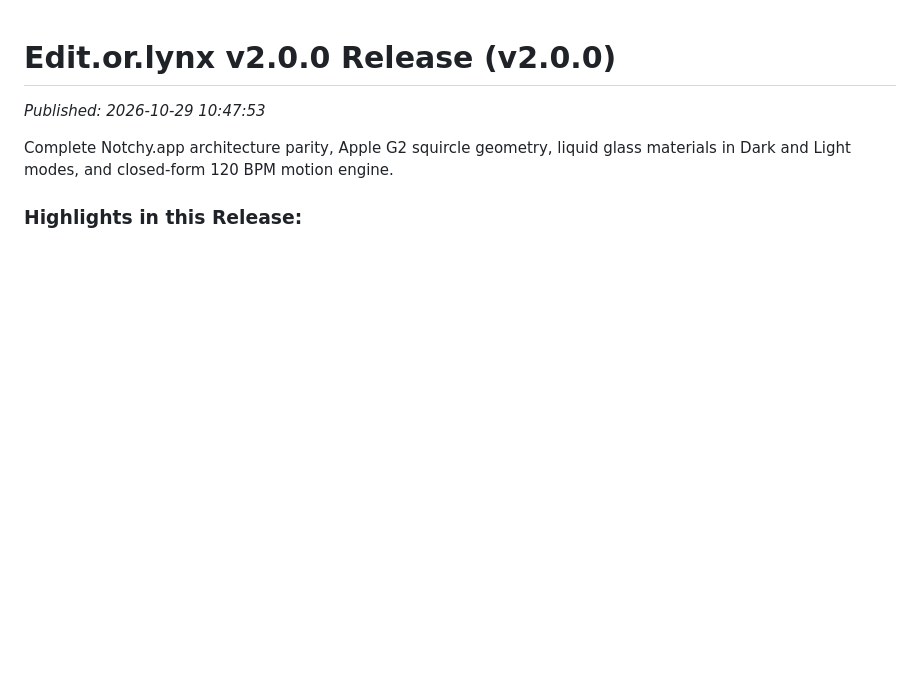
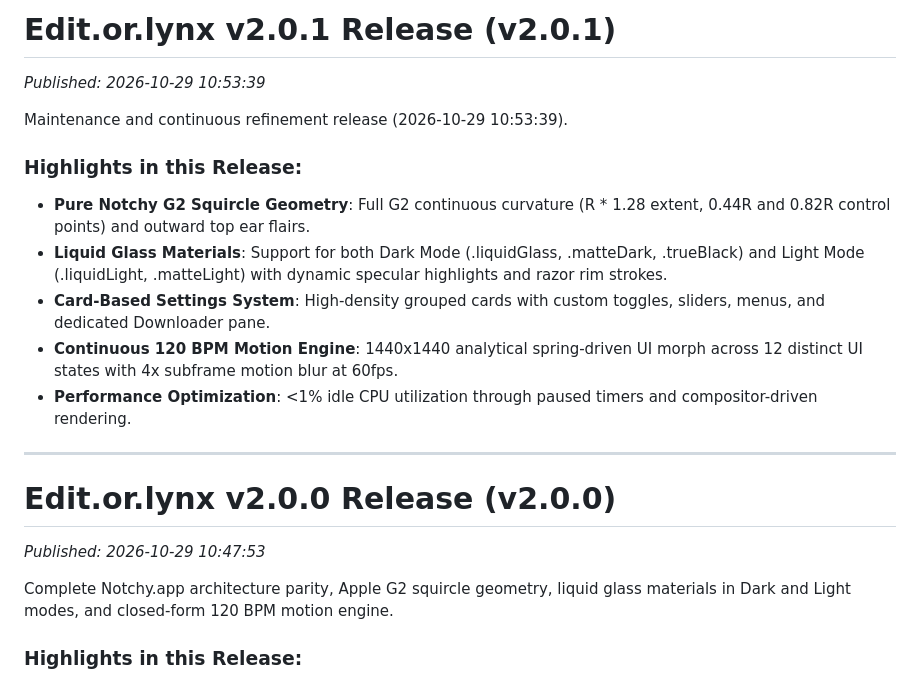
Before and after one commit to sivasoft-cloud/EditOrLynx, a Markdown page: RELEASE_NOTES.md, the part around the change. GitHub-like rendering; blank space fills up the shorter version.

Commit message:
release: v2.0.1 - Edit.or.lynx v2.0.1 Release
Maintenance and continuous refinement release (2026-10-29 10:53:39).

```diff
--- a/RELEASE_NOTES.md
+++ b/RELEASE_NOTES.md
@@ -1,3 +1,16 @@
+# Edit.or.lynx v2.0.1 Release (v2.0.1)
+*Published: 2026-10-29 10:53:39*
+
+Maintenance and continuous refinement release (2026-10-29 10:53:39).
+
+### Highlights in this Release:
+- **Pure Notchy G2 Squircle Geometry**: Full G2 continuous curvature (R * 1.28 extent, 0.44R and 0.82R control points) and outward top ear flairs.
+- **Liquid Glass Materials**: Support for both Dark Mode (.liquidGlass, .matteDark, .trueBlack) and Light Mode (.liquidLight, .matteLight) with dynamic specular highlights and razor rim strokes.
+- **Card-Based Settings System**: High-density grouped cards with custom toggles, sliders, menus, and dedicated Downloader pane.
+- **Continuous 120 BPM Motion Engine**: 1440x1440 analytical spring-driven UI morph across 12 distinct UI states with 4x subframe motion blur at 60fps.
+- **Performance Optimization**: <1% idle CPU utilization through paused timers and compositor-driven rendering.
+
+---
 # Edit.or.lynx v2.0.0 Release (v2.0.0)
 *Published: 2026-10-29 10:47:53*
 
```
